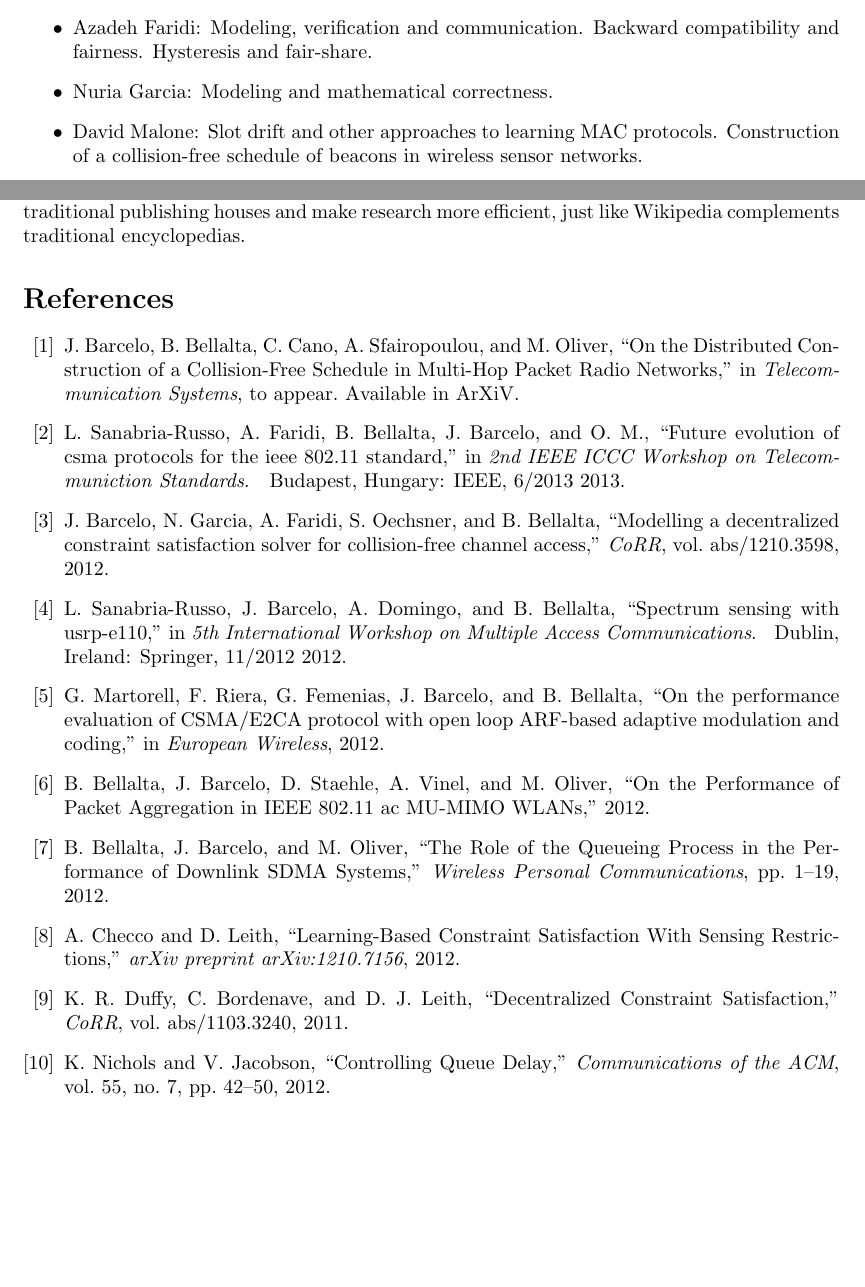
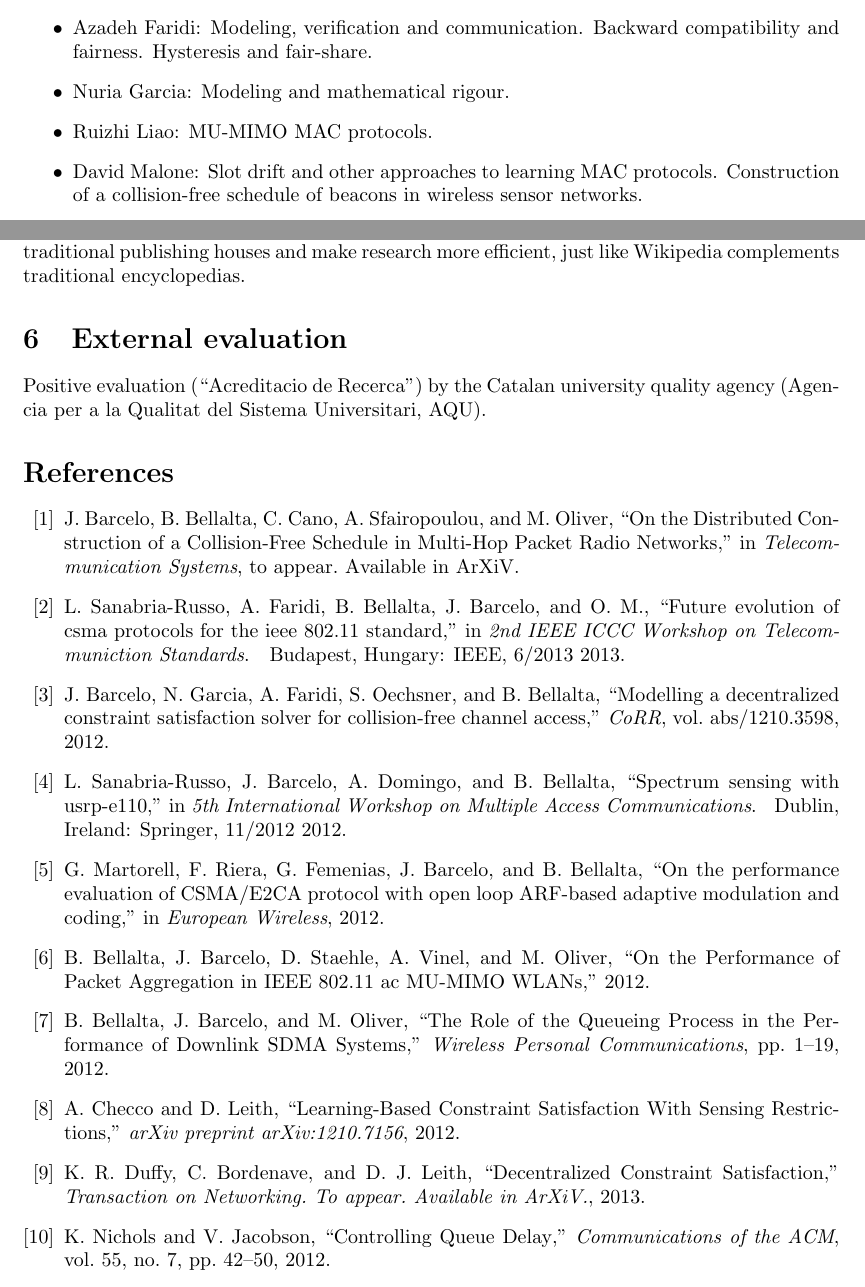
Before and after one commit to jbarcelo/research-plan, a LaTeX paper (barcelo_research_plan.tex, which reads my_bib.bib): two parts of pages 3 and 6 of 6, joined at a grey line, cut so that both start at the same text, the shorter picture padded with empty space. Compiled offline with LaTeX, dvips and Ghostscript.

Commit message:
external evaluation

```diff
--- a/barcelo_research_plan.tex
+++ b/barcelo_research_plan.tex
@@ -109,7 +109,8 @@ Key people that have been working with me in this area include, in alphabetical
 \item Alessandro Checco: Decentralized constraint satisfaction with sensing restrictions.
 \item Ken Duffy: Decentralized constraint satisfaction and coexistence of different schedule lengths.
 \item Azadeh Faridi: Modeling, verification and communication. Backward compatibility and fairness. Hysteresis and fair-share.
-\item Nuria Garcia: Modeling and mathematical correctness.
+\item Nuria Garcia: Modeling and mathematical rigour.
+\item Ruizhi Liao: MU-MIMO MAC protocols.
 \item David Malone: Slot drift and other approaches to learning MAC protocols. Construction of a collision-free schedule of beacons in wireless sensor networks.
 \item Gabriel Martorell: Evaluation of the protocols in IEEE 802.11n channel realizations and interplay with the auto-rate-fallback (ARF) algorithm and closed-loop MCS adaption.
 \item Joan Melia: RFID reference scenario, simulation, and prototyping.
@@ -220,6 +221,10 @@ It is possible to share and contribute to ongoing work, and quickly detect in wh
 Git and github are used in collaborative efforts such as the development of the Linux kernel.
 It is my belief that these tools can complement traditional publishing houses and make research more efficient, just like Wikipedia complements traditional encyclopedias.
 
+\section{External evaluation}
+
+Positive evaluation (``Acreditacio de Recerca'') by the Catalan university quality agency (Agencia per a la Qualitat del Sistema Universitari, AQU).
+
 %\end{spacing}
 
 \bibliographystyle{IEEEtran}
--- a/my_bib.bib
+++ b/my_bib.bib
@@ -240,10 +240,8 @@
                C. Bordenave and
                Douglas J. Leith},
   title     = {{Decentralized Constraint Satisfaction}},
-  journal   = {CoRR},
-  volume    = {abs/1103.3240},
-  year      = {2011},
-  ee        = {http://arxiv.org/abs/1103.3240},
+  journal   = {Transaction on Networking. To appear. Available in ArXiV.},
+  year      = {2013}
 }
 
 
```
Also changed, not shown: barcelo_research_plan.pdf.
